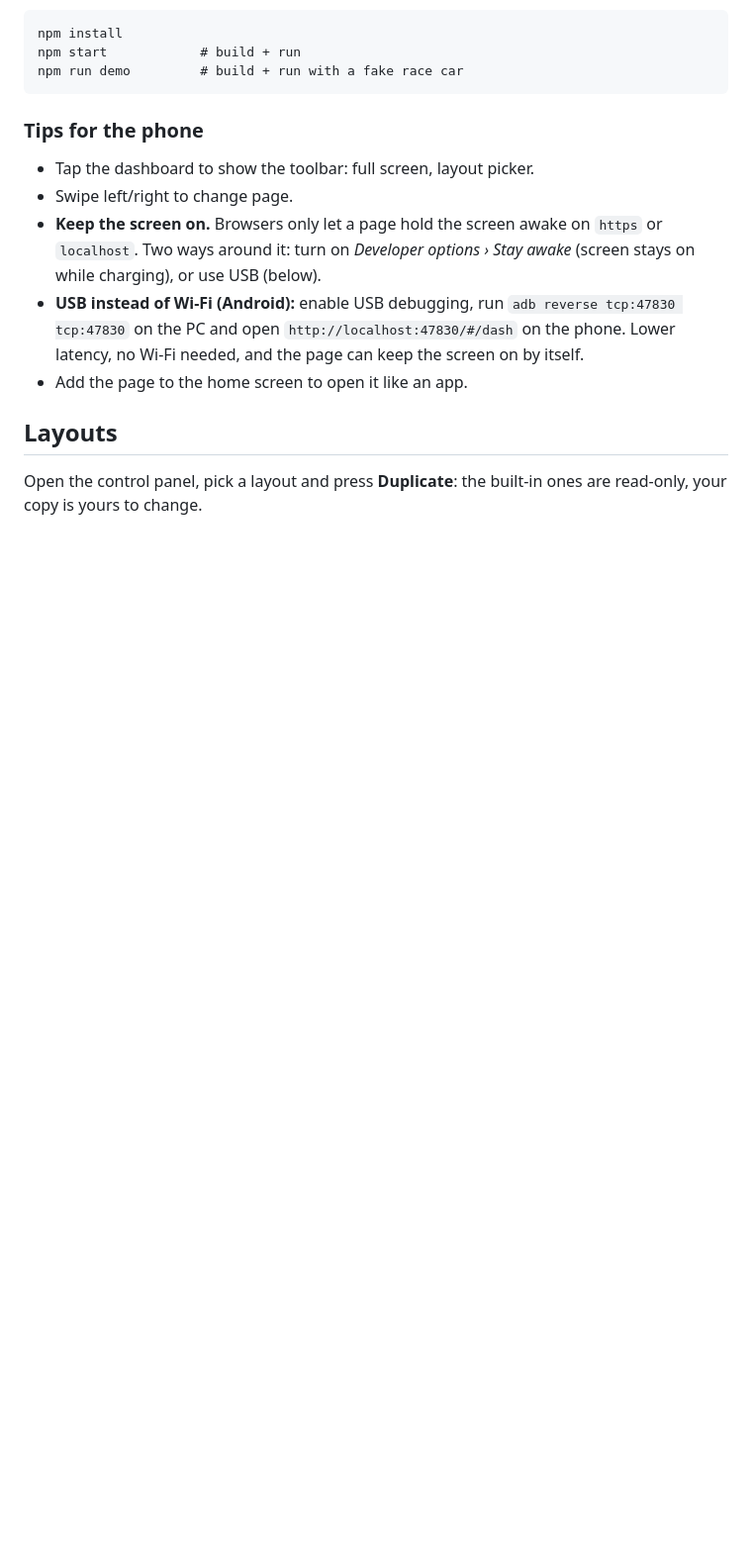
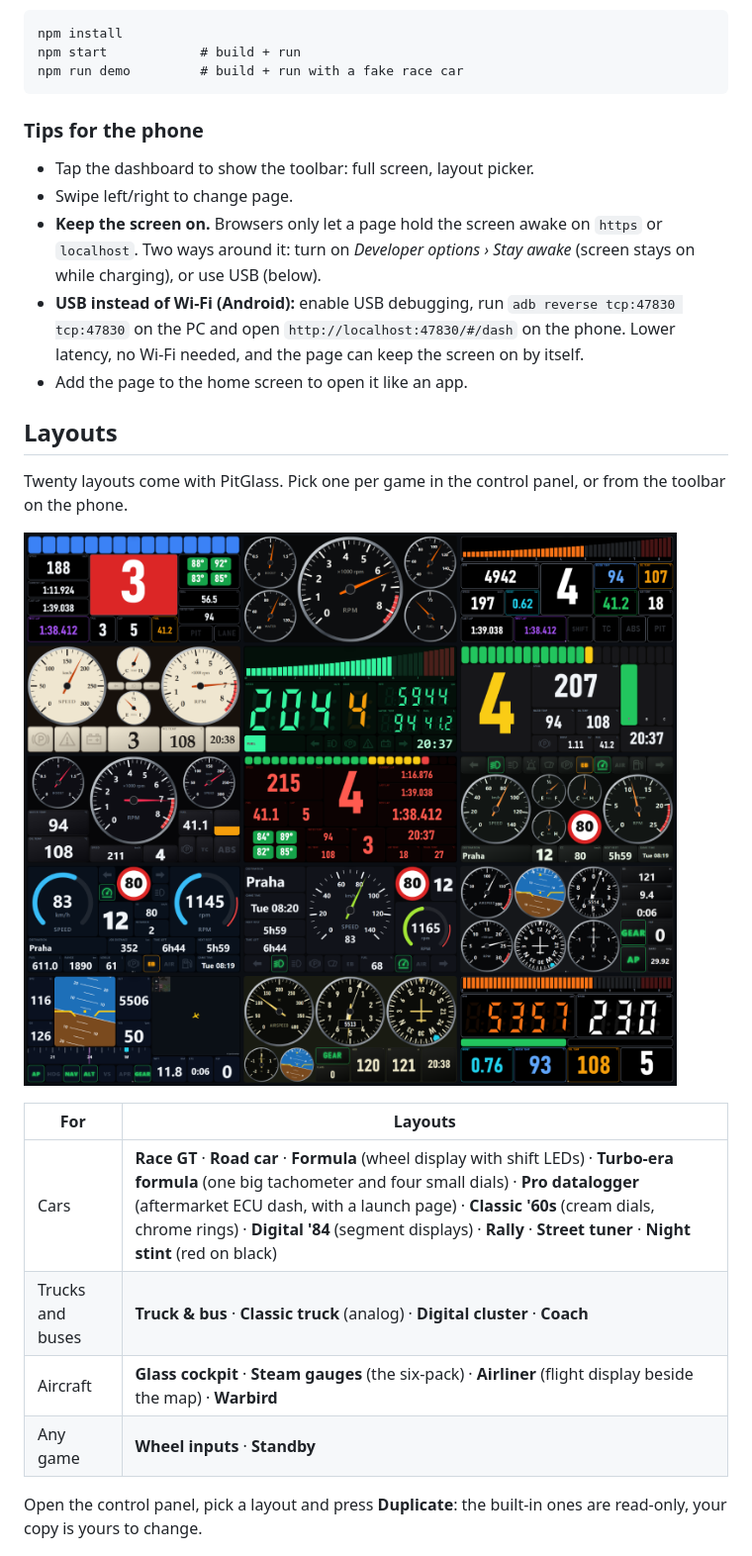
Before and after one commit to agentkyo/pitglass, a Markdown page: README.md, the part around the change. Shown at 99% size. GitHub-like rendering; pictures changed too: docs/img/layouts.png (added); blank space fills up the shorter version.

```diff
--- a/README.md
+++ b/README.md
@@ -73,6 +73,17 @@ npm run demo         # build + run with a fake race car
 
 ## Layouts
 
+Twenty layouts come with PitGlass. Pick one per game in the control panel, or from the toolbar on the phone.
+
+![Built-in layouts](docs/img/layouts.png)
+
+| For | Layouts |
+| --- | --- |
+| Cars | **Race GT** · **Road car** · **Formula** (wheel display with shift LEDs) · **Turbo-era formula** (one big tachometer and four small dials) · **Pro datalogger** (aftermarket ECU dash, with a launch page) · **Classic '60s** (cream dials, chrome rings) · **Digital '84** (segment displays) · **Rally** · **Street tuner** · **Night stint** (red on black) |
+| Trucks and buses | **Truck & bus** · **Classic truck** (analog) · **Digital cluster** · **Coach** |
+| Aircraft | **Glass cockpit** · **Steam gauges** (the six-pack) · **Airliner** (flight display beside the map) · **Warbird** |
+| Any game | **Wheel inputs** · **Standby** |
+
 Open the control panel, pick a layout and press **Duplicate**: the built-in ones are read-only, your copy is yours to change.
 
 ![Layout editor](docs/img/editor.jpg)
```
Also changed, not shown: README.pt-BR.md (+11 -0 lines), docs/LAYOUTS.md (+23 -3 lines), 12 other files.
